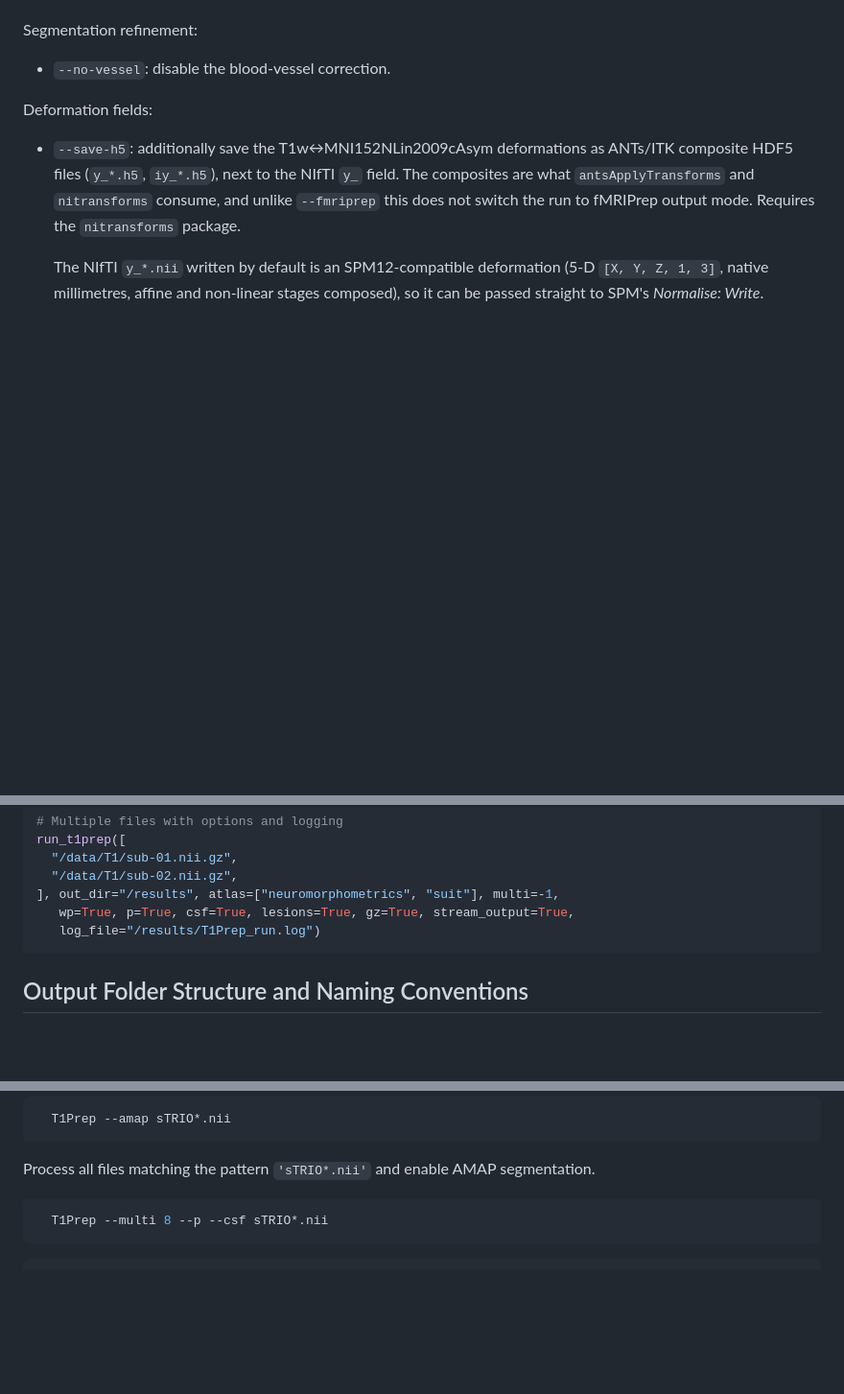
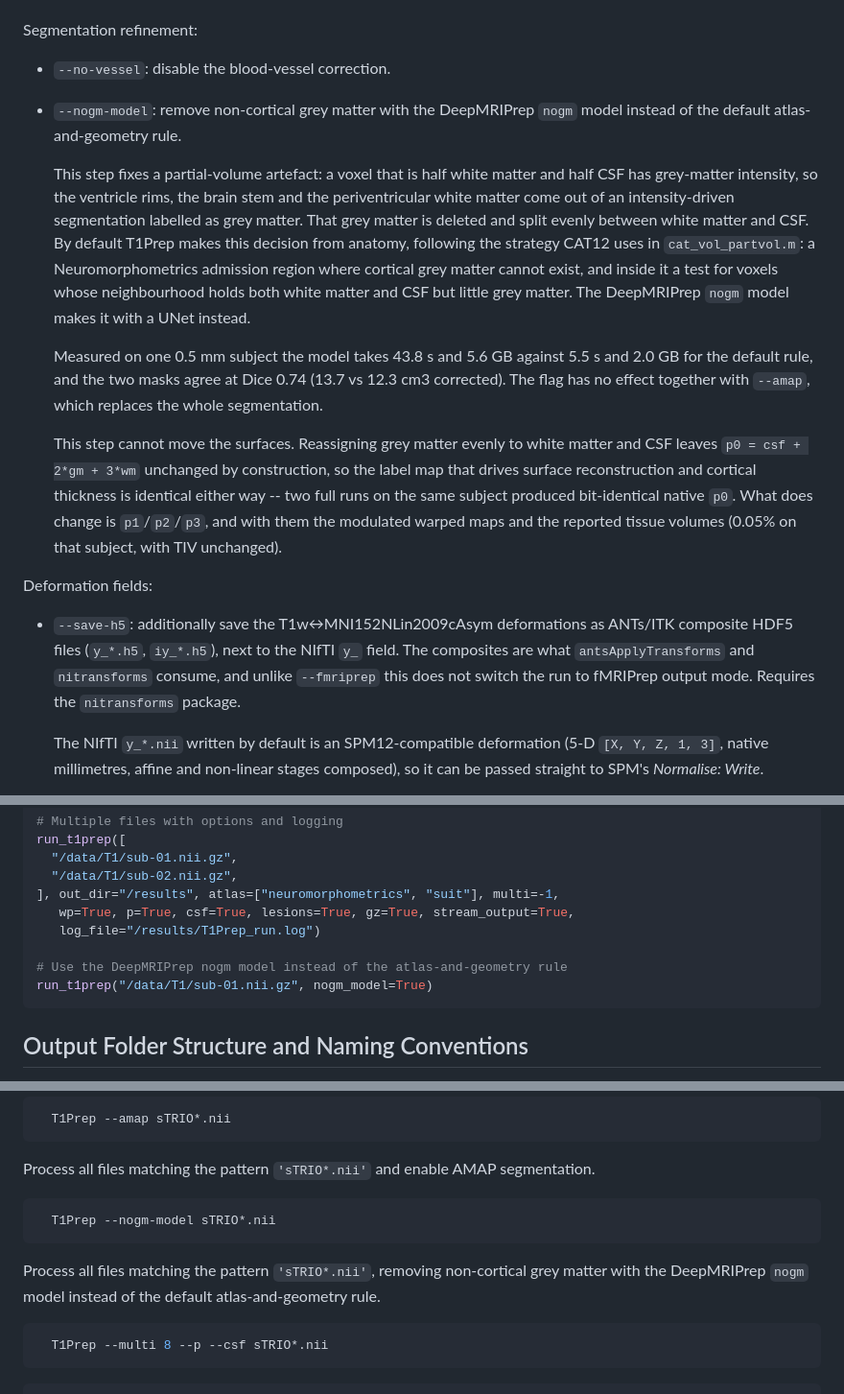
Before and after one commit to ChristianGaser/T1Prep, a Markdown page: docs/usage.md, 3 parts joined by grey strips. Shown at 96% size. GitHub-like rendering; blank space fills up the shorter version.

Commit message:
docs: describe nogm model option
Document the new `nogm.py` module in `Agents.md` and expand `docs/usage.md` with detailed guidance for `--nogm-model`, including how it differs from the default non-cortical GM removal, its performance and output implications, and CLI/Python usage examples.

````diff
--- a/docs/usage.md
+++ b/docs/usage.md
@@ -42,6 +42,32 @@ Longitudinal / advanced flags:
 
 Segmentation refinement:
 - `--no-vessel`: disable the blood-vessel correction.
+- `--nogm-model`: remove non-cortical grey matter with the DeepMRIPrep `nogm`
+  model instead of the default atlas-and-geometry rule.
+
+  This step fixes a partial-volume artefact: a voxel that is half white
+  matter and half CSF has grey-matter intensity, so the ventricle rims, the
+  brain stem and the periventricular white matter come out of an
+  intensity-driven segmentation labelled as grey matter. That grey matter is
+  deleted and split evenly between white matter and CSF. By default T1Prep
+  makes this decision from anatomy, following the strategy CAT12 uses in
+  `cat_vol_partvol.m`: a Neuromorphometrics admission region where cortical
+  grey matter cannot exist, and inside it a test for voxels whose
+  neighbourhood holds both white matter and CSF but little grey matter. The
+  DeepMRIPrep `nogm` model makes it with a UNet instead.
+
+  Measured on one 0.5 mm subject the model takes 43.8 s and 5.6 GB against
+  5.5 s and 2.0 GB for the default rule, and the two masks agree at Dice 0.74
+  (13.7 vs 12.3 cm3 corrected). The flag has no effect together with `--amap`,
+  which replaces the whole segmentation.
+
+  This step cannot move the surfaces. Reassigning grey matter evenly to white
+  matter and CSF leaves `p0 = csf + 2*gm + 3*wm` unchanged by construction, so
+  the label map that drives surface reconstruction and cortical thickness is
+  identical either way -- two full runs on the same subject produced
+  bit-identical native `p0`. What does change is `p1`/`p2`/`p3`, and with them
+  the modulated warped maps and the reported tissue volumes (0.05% on that
+  subject, with TIV unchanged).
 
 Deformation fields:
 - `--save-h5`: additionally save the T1w↔MNI152NLin2009cAsym deformations as
@@ -74,6 +100,9 @@ run_t1prep([
 ], out_dir="/results", atlas=["neuromorphometrics", "suit"], multi=-1,
    wp=True, p=True, csf=True, lesions=True, gz=True, stream_output=True,
    log_file="/results/T1Prep_run.log")
+
+# Use the DeepMRIPrep nogm model instead of the atlas-and-geometry rule
+run_t1prep("/data/T1/sub-01.nii.gz", nogm_model=True)
 ```
 
 ## Output Folder Structure and Naming Conventions
@@ -173,6 +202,13 @@ in native space.
   T1Prep --amap sTRIO*.nii
 ```
 Process all files matching the pattern `'sTRIO*.nii'` and enable AMAP segmentation.
+
+```bash
+  T1Prep --nogm-model sTRIO*.nii
+```
+Process all files matching the pattern `'sTRIO*.nii'`, removing non-cortical
+grey matter with the DeepMRIPrep `nogm` model instead of the default
+atlas-and-geometry rule.
 
 ```bash
   T1Prep --multi 8 --p --csf sTRIO*.nii
````
Also changed, not shown: Agents.md (+2 -0 lines).
